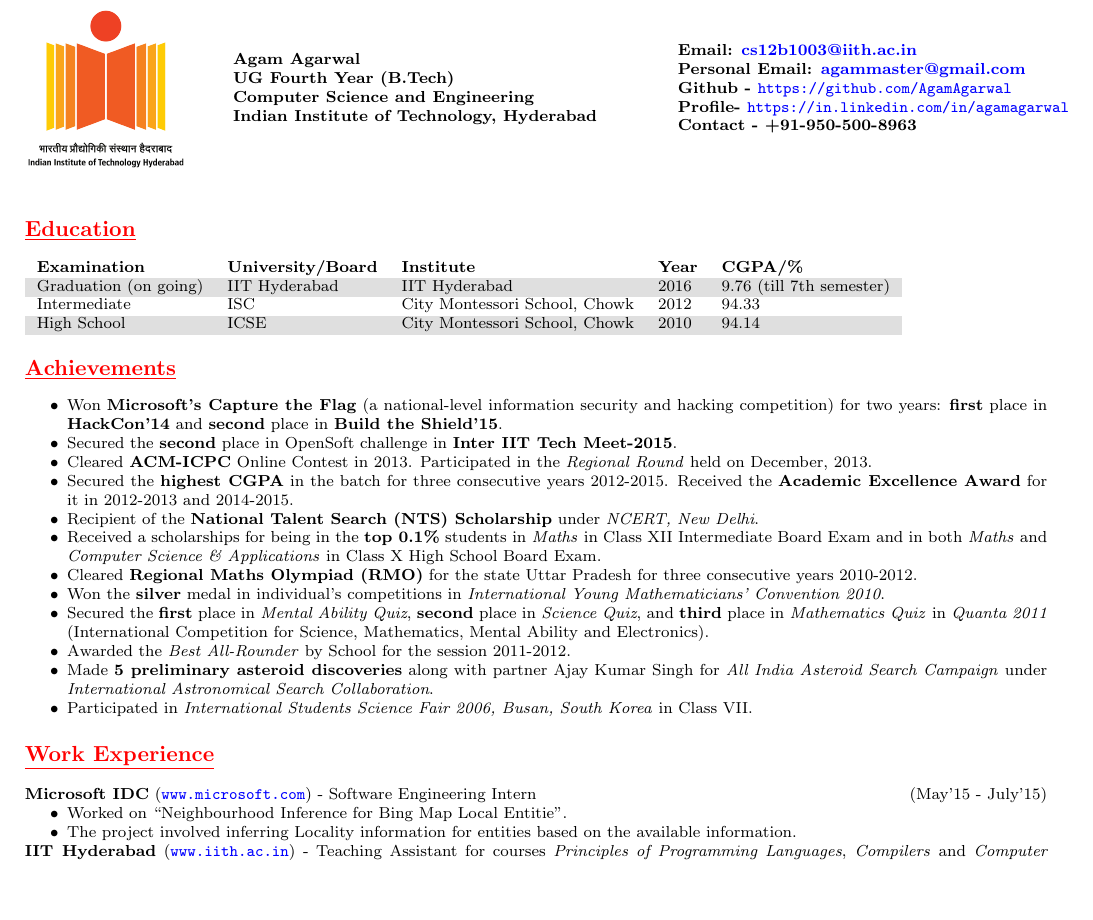
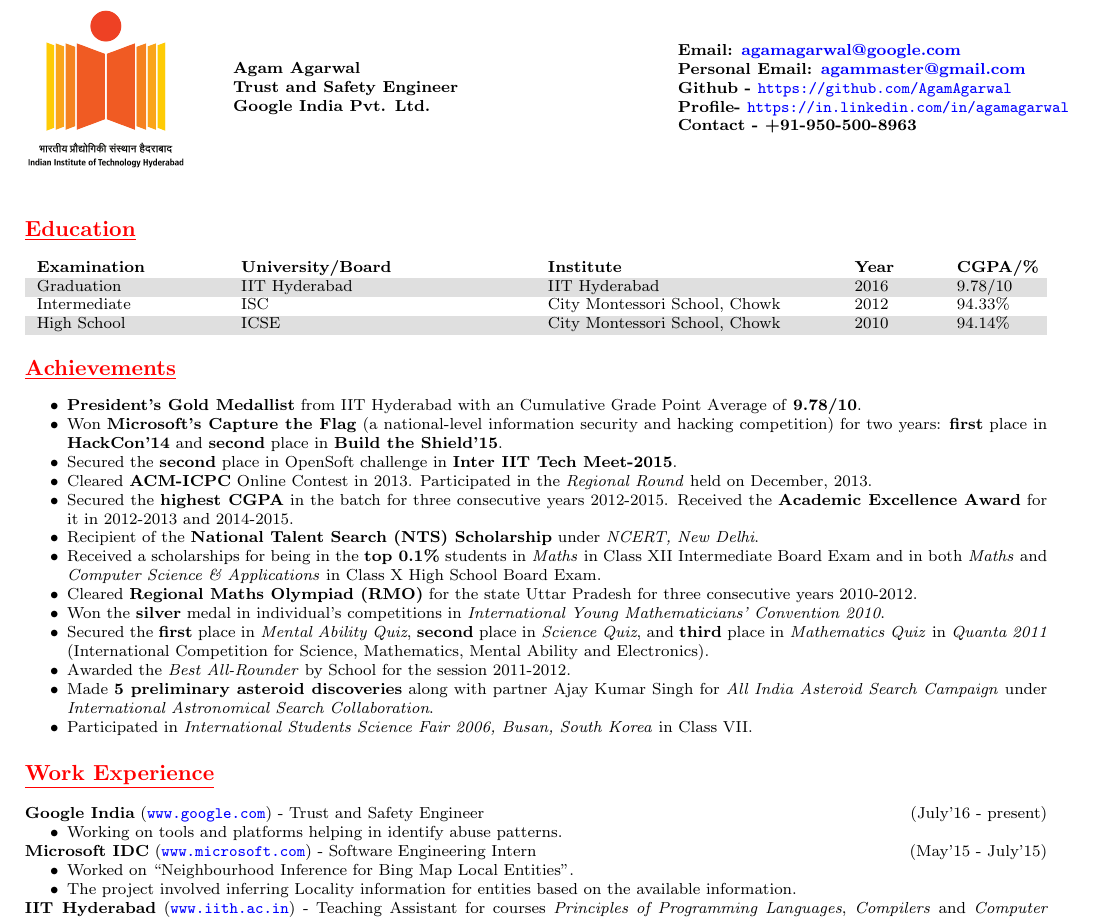
Before and after one commit to Aerron/agamagarwal-resume, a LaTeX CV (Agam_Agarwal_Resume.tex): part of page 1 of 2, cut so that both start at the same text, the shorter picture padded with empty space. Compiled offline with pdfLaTeX.

Commit message:
Updated info after graduation and job at Google

```diff
--- a/Agam_Agarwal_Resume.tex
+++ b/Agam_Agarwal_Resume.tex
@@ -24,6 +24,9 @@
 	urlcolor=blue
 }
 
+% Custom command to define table column width relative to the text width
+\newcommand{\cl}[1]{\dimexpr #1\textwidth - 2\tabcolsep}
+
 \begin{document}
 
 \begin{table}[ht]
@@ -33,15 +36,15 @@
 \begin{minipage}{0.4\linewidth}
 \begin{flushleft}
 \textbf{Agam Agarwal \\
-UG Fourth Year (B.Tech) \\
-Computer Science and Engineering \\
-Indian Institute of Technology, Hyderabad}
+Trust and Safety Engineer \\
+Google India Pvt. Ltd. \\
+}
 \end{flushleft}
 \end{minipage}
 \hspace{0.5cm}
 \begin{minipage}{0.4\linewidth}
 \begin{flushleft}
-\textbf{Email: \href{mailto:cs12b1003@iith.ac.in}{cs12b1003@iith.ac.in} \\
+\textbf{Email: \href{mailto:agamagarwal@google.com}{agamagarwal@google.com} \\
 Personal Email: \href{mailto:agammaster@gmail.com}{agammaster@gmail.com} \\
 Github - \url{https://github.com/AgamAgarwal} \\
 Profile- \url{https://in.linkedin.com/in/agamagarwal} \\
@@ -53,16 +56,18 @@
 \heading{Education}
 
 \rowcolors{2}{white}{gray!25}
-\begin{tabular}{lllll}
+\begin{tabular}{p{\cl{.2}} p{\cl{.3}} p{\cl{.3}} p{\cl{.1}} p{\cl{.1}}}
 \textbf{Examination} & \textbf{University/Board} & \textbf{Institute} & \textbf{Year} & \textbf{CGPA/\%} \\
-Graduation (on going) & IIT Hyderabad & IIT Hyderabad & 2016 & 9.76 (till 7th semester) \\
-Intermediate & ISC & City Montessori School, Chowk & 2012 & 94.33 \\
-High School & ICSE & City Montessori School, Chowk & 2010 & 94.14
+Graduation & IIT Hyderabad & IIT Hyderabad & 2016 & 9.78/10 \\
+Intermediate & ISC & City Montessori School, Chowk & 2012 & 94.33\% \\
+High School & ICSE & City Montessori School, Chowk & 2010 & 94.14\%
 \end{tabular}
 
 \heading{Achievements}
 
 \begin{itemize}
+\item \textbf{President's Gold Medallist} from IIT Hyderabad with an Cumulative Grade Point Average of \textbf{9.78/10}.
+
 \item Won \textbf{Microsoft's Capture the Flag} (a national-level information security and hacking competition) for two years: \textbf{first} place in \textbf{HackCon'14} and \textbf{second} place in \textbf{Build the Shield'15}.
 
 \item Secured the \textbf{second} place in OpenSoft challenge in \textbf{Inter IIT Tech Meet-2015}.
@@ -90,9 +95,14 @@
 
 \heading{Work Experience}
 
+\textbf{Google India} (\url{www.google.com}) - Trust and Safety Engineer \hfill (July'16 - present)
+\begin{itemize}
+\item Working on tools and platforms helping in identify abuse patterns.
+\end{itemize}
+\space
 \textbf{Microsoft IDC} (\url{www.microsoft.com}) - Software Engineering Intern \hfill (May'15 - July'15)
 \begin{itemize}
-\item Worked on ``Neighbourhood Inference for Bing Map Local Entitie".
+\item Worked on ``Neighbourhood Inference for Bing Map Local Entities".
 \item The project involved inferring Locality information for entities based on the available information.
 \end{itemize}
 \space
```
